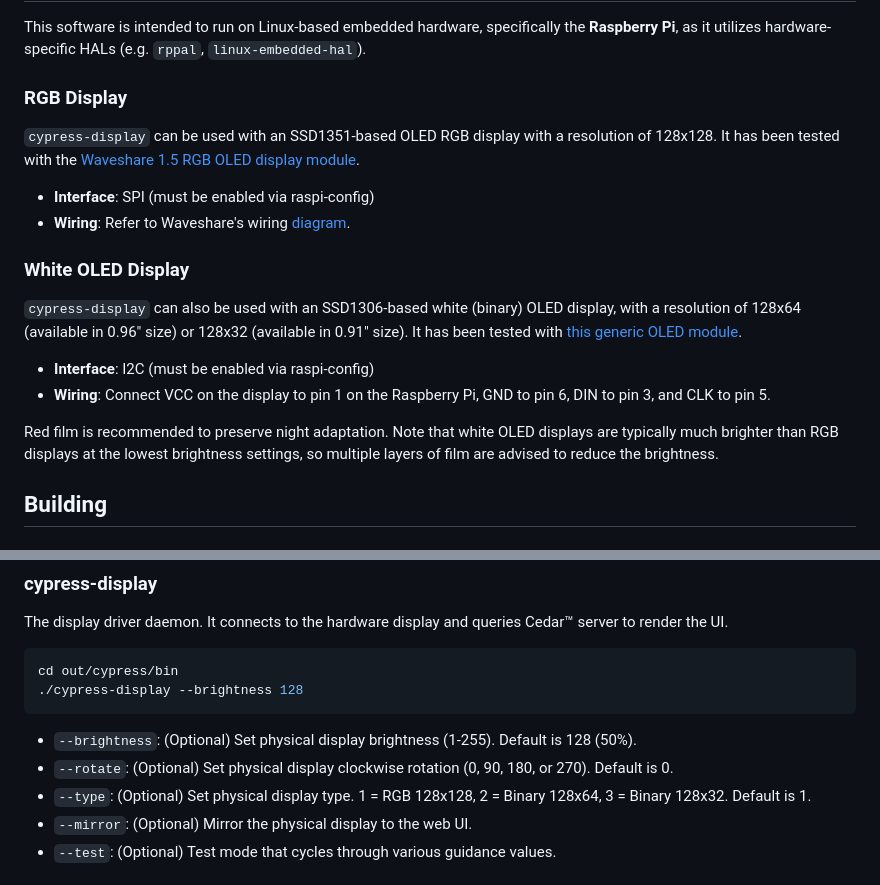
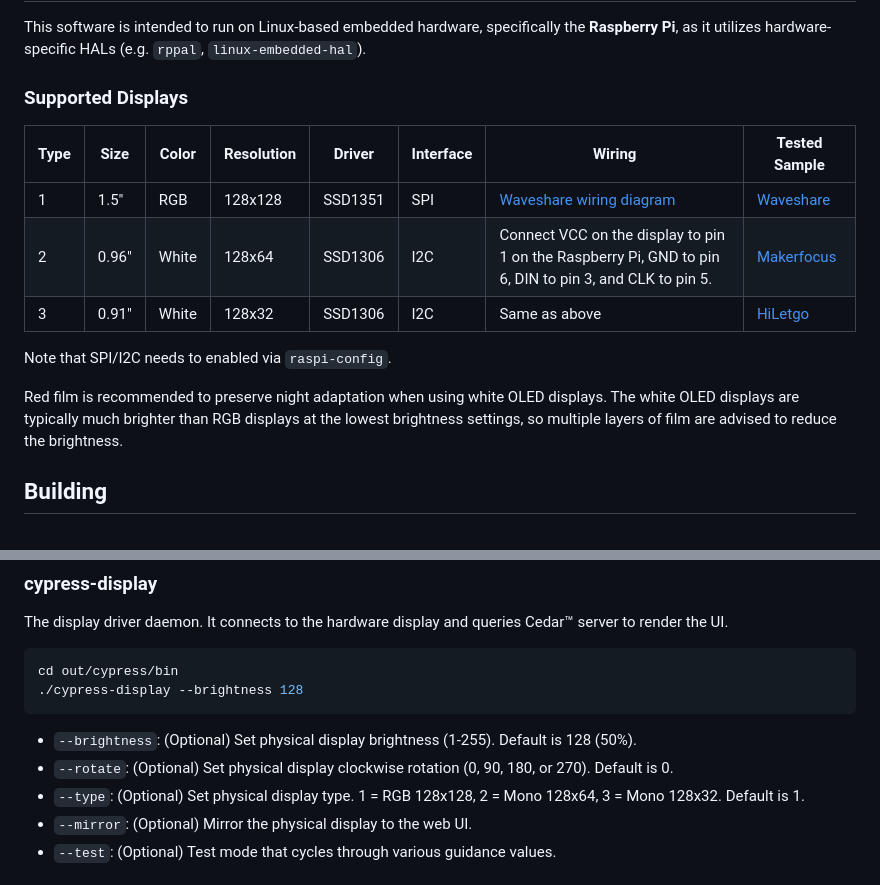
Before and after one commit to oakamil/cypress-display, a Markdown page: README.md, 2 parts joined by grey strips. GitHub-like rendering.

Commit message:
Add a table for supported displays in README

````diff
--- a/README.md
+++ b/README.md
@@ -10,19 +10,17 @@
 
 This software is intended to run on Linux-based embedded hardware, specifically the **Raspberry Pi**, as it utilizes hardware-specific HALs (e.g. `rppal`, `linux-embedded-hal`).
 
-### RGB Display
+### Supported Displays
 
-`cypress-display` can be used with an SSD1351-based OLED RGB display with a resolution of 128x128. It has been tested with the [Waveshare 1.5 RGB OLED display module](https://www.waveshare.com/1.5inch-rgb-oled-module.htm).
-* **Interface**: SPI (must be enabled via raspi-config)
-* **Wiring**: Refer to Waveshare's wiring [diagram](https://www.waveshare.com/img/devkit/LCD/1.5inch-RGB-OLED-Module/1.5inch-RGB-OLED-Module-details-5.jpg).
+| Type | Size | Color | Resolution | Driver | Interface | Wiring | Tested Sample |
+| ---| --- | --- | --- | --- | --- | --- | --- |
+| 1 | 1.5" | RGB | 128x128 | SSD1351 | SPI | [Waveshare wiring diagram](https://www.waveshare.com/img/devkit/LCD/1.5inch-RGB-OLED-Module/1.5inch-RGB-OLED-Module-details-5.jpg) | [Waveshare](https://www.waveshare.com/1.5inch-rgb-oled-module.htm) |
+| 2 | 0.96" | White | 128x64 | SSD1306 | I2C | Connect VCC on the display to pin 1 on the Raspberry Pi, GND to pin 6, DIN to pin 3, and CLK to pin 5. | [Makerfocus](https://www.makerfocus.com/products/2pcs-i2c-oled-display-module-0-91-inch-i2c-ssd1306-oled-display-module-1?variant=31333400608845) |
+| 3 | 0.91" | White | 128x32 | SSD1306 | I2C | Same as above | [HiLetgo](https://a.co/d/04xFymht) |
 
-### White OLED Display
+Note that SPI/I2C needs to enabled via `raspi-config`.
 
-`cypress-display` can also be used with an SSD1306-based white (binary) OLED display, with a resolution of 128x64 (available in 0.96" size) or 128x32 (available in 0.91" size). It has been tested with [this generic OLED module](https://www.makerfocus.com/products/2pcs-i2c-oled-display-module-0-91-inch-i2c-ssd1306-oled-display-module-1?variant=31333400608845).
-* **Interface**: I2C (must be enabled via raspi-config)
-* **Wiring**: Connect VCC on the display to pin 1 on the Raspberry Pi, GND to pin 6, DIN to pin 3, and CLK to pin 5.
-
-Red film is recommended to preserve night adaptation. Note that white OLED displays are typically much brighter than RGB displays at the lowest brightness settings, so multiple layers of film are advised to reduce the brightness.
+Red film is recommended to preserve night adaptation when using white OLED displays. The white OLED displays are typically much brighter than RGB displays at the lowest brightness settings, so multiple layers of film are advised to reduce the brightness.
 
 ## Building
 
@@ -53,7 +51,7 @@ cd out/cypress/bin
 ```
 * `--brightness`: (Optional) Set physical display brightness (1-255). Default is 128 (50%).
 * `--rotate`: (Optional) Set physical display clockwise rotation (0, 90, 180, or 270). Default is 0.
-* `--type`: (Optional) Set physical display type. 1 = RGB 128x128, 2 = Binary 128x64, 3 = Binary 128x32. Default is 1.
+* `--type`: (Optional) Set physical display type. 1 = RGB 128x128, 2 = Mono 128x64, 3 = Mono 128x32. Default is 1.
 * `--mirror`: (Optional) Mirror the physical display to the web UI.
 * `--test`: (Optional) Test mode that cycles through various guidance values.
 
````
